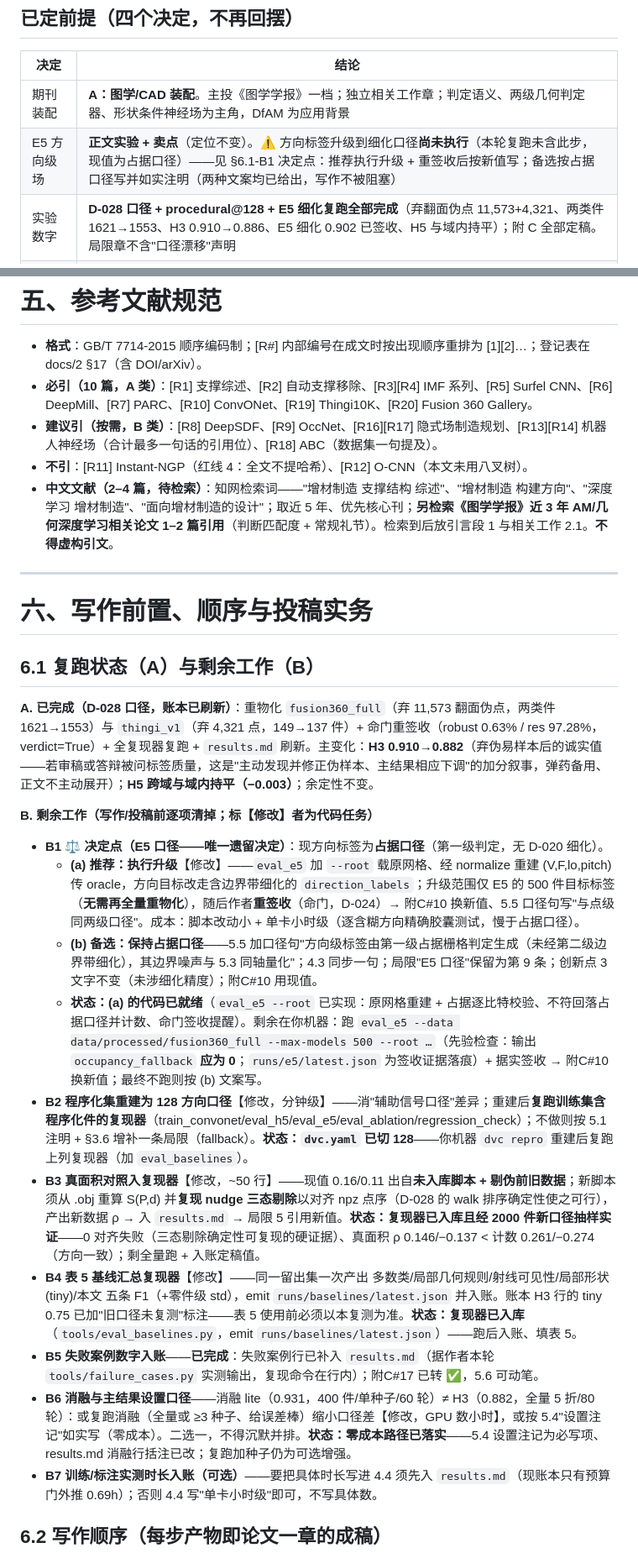
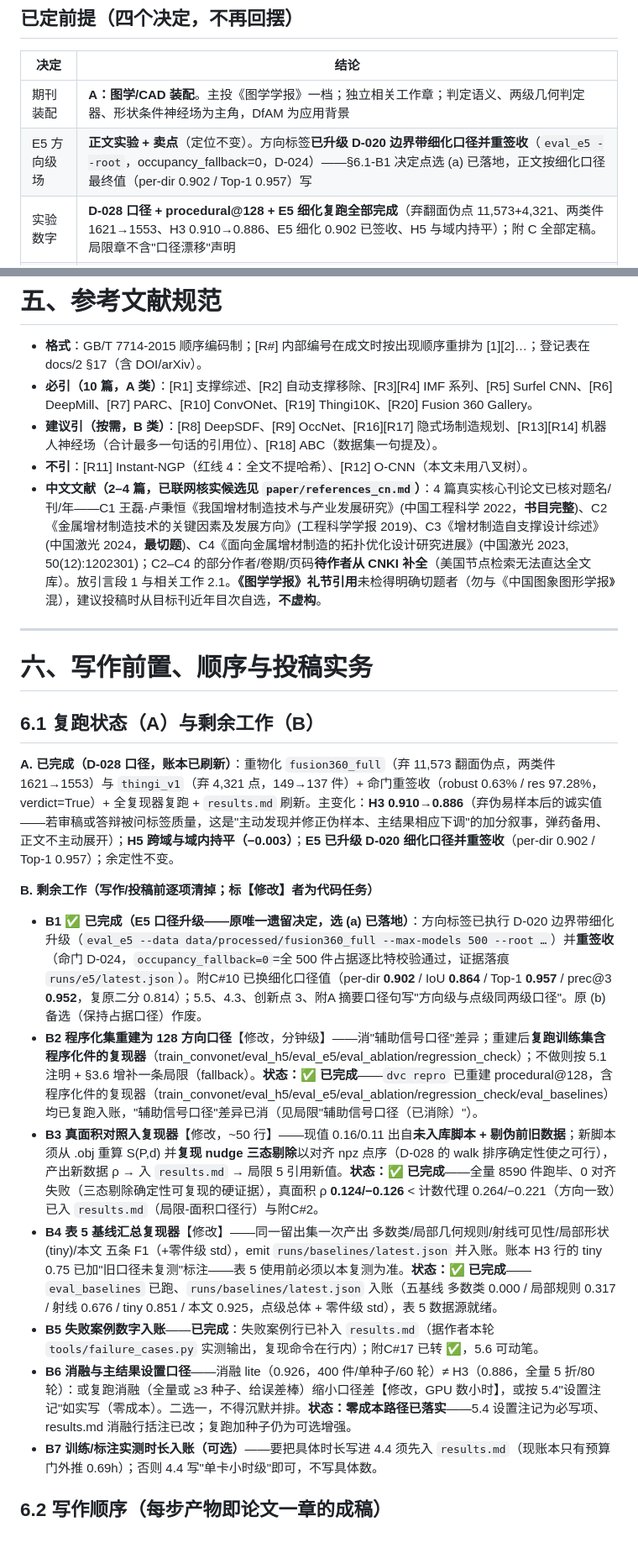
Before and after one commit to OzzieNicholas/SAF, a Markdown page: paper/写作指引.md, 2 parts joined by grey strips. Shown at 84% size. GitHub-like rendering.

```diff
--- a/paper/写作指引.md
+++ b/paper/写作指引.md
@@ -11,7 +11,7 @@
 | 决定 | 结论 |
 |---|---|
 | 期刊装配 | **A：图学/CAD 装配**。主投《图学学报》一档；独立相关工作章；判定语义、两级几何判定器、形状条件神经场为主角，DfAM 为应用背景 |
-| E5 方向级场 | **正文实验 + 卖点**（定位不变）。⚠ 方向标签升级到细化口径**尚未执行**（本轮复跑未含此步，现值为占据口径）——见 §6.1-B1 决定点：推荐执行升级 + 重签收后按新值写；备选按占据口径写并如实注明（两种文案均已给出，写作不被阻塞） |
+| E5 方向级场 | **正文实验 + 卖点**（定位不变）。方向标签**已升级 D-020 边界带细化口径并重签收**（`eval_e5 --root`，occupancy_fallback=0，D-024）——§6.1-B1 决定点选 (a) 已落地，正文按细化口径最终值（per-dir 0.902 / Top-1 0.957）写 |
 | 实验数字 | **D-028 口径 + procedural@128 + E5 细化复跑全部完成**（弃翻面伪点 11,573+4,321、两类件 1621→1553、H3 0.910→0.886、E5 细化 0.902 已签收、H5 与域内持平）；附 C 全部定稿。局限章不含"口径漂移"声明 |
 | 篇幅 | **1.0–1.2 万字**（中文正文，不含参考文献与图表题注）；图 10 幅、表 6 张、算法框 1 个 |
 
@@ -260,7 +260,7 @@
 - **必引（10 篇，A 类）**：[R1] 支撑综述、[R2] 自动支撑移除、[R3][R4] IMF 系列、[R5] Surfel CNN、[R6] DeepMill、[R7] PARC、[R10] ConvONet、[R19] Thingi10K、[R20] Fusion 360 Gallery。
 - **建议引（按需，B 类）**：[R8] DeepSDF、[R9] OccNet、[R16][R17] 隐式场制造规划、[R13][R14] 机器人神经场（合计最多一句话的引用位）、[R18] ABC（数据集一句提及）。
 - **不引**：[R11] Instant-NGP（红线 4：全文不提哈希）、[R12] O-CNN（本文未用八叉树）。
-- **中文文献（2–4 篇，待检索）**：知网检索词——"增材制造 支撑结构 综述"、"增材制造 构建方向"、"深度学习 增材制造"、"面向增材制造的设计"；取近 5 年、优先核心刊；**另检索《图学学报》近 3 年 AM/几何深度学习相关论文 1–2 篇引用**（判断匹配度 + 常规礼节）。检索到后放引言段 1 与相关工作 2.1。**不得虚构引文**。
+- **中文文献（2–4 篇，已联网核实候选见 `paper/references_cn.md`）**：4 篇真实核心刊论文已核对题名/刊/年——C1 王磊·卢秉恒《我国增材制造技术与产业发展研究》(中国工程科学 2022，**书目完整**)、C2《金属增材制造技术的关键因素及发展方向》(工程科学学报 2019)、C3《增材制造自支撑设计综述》(中国激光 2024，**最切题**)、C4《面向金属增材制造的拓扑优化设计研究进展》(中国激光 2023, 50(12):1202301)；C2–C4 的部分作者/卷期/页码**待作者从 CNKI 补全**（美国节点检索无法直达全文库）。放引言段 1 与相关工作 2.1。**《图学学报》礼节引用**未检得明确切题者（勿与《中国图象图形学报》混），建议投稿时从目标刊近年目次自选，**不虚构**。
 
 ---
 
@@ -268,19 +268,16 @@
 
 ## 6.1 复跑状态（A）与剩余工作（B）
 
-**A. 已完成（D-028 口径，账本已刷新）**：重物化 `fusion360_full`（弃 11,573 翻面伪点，两类件 1621→1553）与 `thingi_v1`（弃 4,321 点，149→137 件）+ 命门重签收（robust 0.63% / res 97.28%，verdict=True）+ 全复现器复跑 + `results.md` 刷新。主变化：**H3 0.910→0.882**（弃伪易样本后的诚实值——若审稿或答辩被问标签质量，这是"主动发现并修正伪样本、主结果相应下调"的加分叙事，弹药备用、正文不主动展开）；**H5 跨域与域内持平（−0.003）**；余定性不变。
+**A. 已完成（D-028 口径，账本已刷新）**：重物化 `fusion360_full`（弃 11,573 翻面伪点，两类件 1621→1553）与 `thingi_v1`（弃 4,321 点，149→137 件）+ 命门重签收（robust 0.63% / res 97.28%，verdict=True）+ 全复现器复跑 + `results.md` 刷新。主变化：**H3 0.910→0.886**（弃伪易样本后的诚实值——若审稿或答辩被问标签质量，这是"主动发现并修正伪样本、主结果相应下调"的加分叙事，弹药备用、正文不主动展开）；**H5 跨域与域内持平（−0.003）**；**E5 已升级 D-020 细化口径并重签收**（per-dir 0.902 / Top-1 0.957）；余定性不变。
 
 **B. 剩余工作（写作/投稿前逐项清掉；标【修改】者为代码任务）**
 
-- **B1 ⚖ 决定点（E5 口径——唯一遗留决定）**：现方向标签为**占据口径**（第一级判定，无 D-020 细化）。
-  - **(a) 推荐：执行升级**【修改】——`eval_e5` 加 `--root` 载原网格、经 normalize 重建 (V,F,lo,pitch) 传 oracle，方向目标改走含边界带细化的 `direction_labels`；升级范围仅 E5 的 500 件目标标签（**无需再全量重物化**），随后作者**重签收**（命门，D-024）→ 附C#10 换新值、5.5 口径句写"与点级同两级口径"。成本：脚本改动小 + 单卡小时级（逐含糊方向精确胶囊测试，慢于占据口径）。
-  - **(b) 备选：保持占据口径**——5.5 加口径句"方向级标签由第一级占据栅格判定生成（未经第二级边界带细化），其边界噪声与 5.3 同轴量化"；4.3 同步一句；局限"E5 口径"保留为第 9 条；创新点 3 文字不变（未涉细化精度）；附C#10 用现值。
-  - **状态：(a) 的代码已就绪**（`eval_e5 --root` 已实现：原网格重建 + 占据逐比特校验、不符回落占据口径并计数、命门签收提醒）。剩余在你机器：跑 `eval_e5 --data data/processed/fusion360_full --max-models 500 --root …`（先验检查：输出 `occupancy_fallback` **应为 0**；`runs/e5/latest.json` 为签收证据落痕）+ 据实签收 → 附C#10 换新值；最终不跑则按 (b) 文案写。
-- **B2 程序化集重建为 128 方向口径**【修改，分钟级】——消"辅助信号口径"差异；重建后**复跑训练集含程序化件的复现器**（train_convonet/eval_h5/eval_e5/eval_ablation/regression_check）；不做则按 5.1 注明 + §3.6 增补一条局限（fallback）。**状态：`dvc.yaml` 已切 128**——你机器 `dvc repro` 重建后复跑上列复现器（加 `eval_baselines`）。
-- **B3 真面积对照入复现器**【修改，~50 行】——现值 0.16/0.11 出自**未入库脚本 + 剔伪前旧数据**；新脚本须从 .obj 重算 S(P,d) 并**复现 nudge 三态剔除**以对齐 npz 点序（D-028 的 walk 排序确定性使之可行），产出新数据 ρ → 入 `results.md` → 局限 5 引用新值。**状态：复现器已入库且经 2000 件新口径抽样实证**——0 对齐失败（三态剔除确定性可复现的硬证据）、真面积 ρ 0.146/−0.137 < 计数 0.261/−0.274（方向一致）；剩全量跑 + 入账定稿值。
-- **B4 表 5 基线汇总复现器**【修改】——同一留出集一次产出 多数类/局部几何规则/射线可见性/局部形状(tiny)/本文 五条 F1（+零件级 std），emit `runs/baselines/latest.json` 并入账。账本 H3 行的 tiny 0.75 已加"旧口径未复测"标注——表 5 使用前必须以本复测为准。**状态：复现器已入库**（`tools/eval_baselines.py`，emit `runs/baselines/latest.json`）——跑后入账、填表 5。
+- **B1 ✅ 已完成（E5 口径升级——原唯一遗留决定，选 (a) 已落地）**：方向标签已执行 D-020 边界带细化升级（`eval_e5 --data data/processed/fusion360_full --max-models 500 --root …`）并**重签收**（命门 D-024，`occupancy_fallback=0`=全 500 件占据逐比特校验通过，证据落痕 `runs/e5/latest.json`）。附C#10 已换细化口径值（per-dir **0.902** / IoU **0.864** / Top-1 **0.957** / prec@3 **0.952**，复原二分 0.814）；5.5、4.3、创新点 3、附A 摘要口径句写"方向级与点级同两级口径"。原 (b) 备选（保持占据口径）作废。
+- **B2 程序化集重建为 128 方向口径**【修改，分钟级】——消"辅助信号口径"差异；重建后**复跑训练集含程序化件的复现器**（train_convonet/eval_h5/eval_e5/eval_ablation/regression_check）；不做则按 5.1 注明 + §3.6 增补一条局限（fallback）。**状态：✅ 已完成**——`dvc repro` 已重建 procedural@128，含程序化件的复现器（train_convonet/eval_h5/eval_e5/eval_ablation/regression_check/eval_baselines）均已复跑入账，"辅助信号口径"差异已消（见局限"辅助信号口径（已消除）"）。
+- **B3 真面积对照入复现器**【修改，~50 行】——现值 0.16/0.11 出自**未入库脚本 + 剔伪前旧数据**；新脚本须从 .obj 重算 S(P,d) 并**复现 nudge 三态剔除**以对齐 npz 点序（D-028 的 walk 排序确定性使之可行），产出新数据 ρ → 入 `results.md` → 局限 5 引用新值。**状态：✅ 已完成**——全量 8590 件跑毕、0 对齐失败（三态剔除确定性可复现的硬证据），真面积 ρ **0.124/−0.126** < 计数代理 0.264/−0.221（方向一致）已入 `results.md`（局限-面积口径行）与附C#2。
+- **B4 表 5 基线汇总复现器**【修改】——同一留出集一次产出 多数类/局部几何规则/射线可见性/局部形状(tiny)/本文 五条 F1（+零件级 std），emit `runs/baselines/latest.json` 并入账。账本 H3 行的 tiny 0.75 已加"旧口径未复测"标注——表 5 使用前必须以本复测为准。**状态：✅ 已完成**——`eval_baselines` 已跑、`runs/baselines/latest.json` 入账（五基线 多数类 0.000 / 局部规则 0.317 / 射线 0.676 / tiny 0.851 / 本文 0.925，点级总体 + 零件级 std），表 5 数据源就绪。
 - **B5 失败案例数字入账**——**已完成**：失败案例行已补入 `results.md`（据作者本轮 `tools/failure_cases.py` 实测输出，复现命令在行内）；附C#17 已转 ✅，5.6 可动笔。
-- **B6 消融与主结果设置口径**——消融 lite（0.931，400 件/单种子/60 轮）≠ H3（0.882，全量 5 折/80 轮）：或复跑消融（全量或 ≥3 种子、给误差棒）缩小口径差【修改，GPU 数小时】，或按 5.4"设置注记"如实写（零成本）。二选一，不得沉默并排。**状态：零成本路径已落实**——5.4 设置注记为必写项、results.md 消融行括注已改；复跑加种子仍为可选增强。
+- **B6 消融与主结果设置口径**——消融 lite（0.926，400 件/单种子/60 轮）≠ H3（0.886，全量 5 折/80 轮）：或复跑消融（全量或 ≥3 种子、给误差棒）缩小口径差【修改，GPU 数小时】，或按 5.4"设置注记"如实写（零成本）。二选一，不得沉默并排。**状态：零成本路径已落实**——5.4 设置注记为必写项、results.md 消融行括注已改；复跑加种子仍为可选增强。
 - **B7 训练/标注实测时长入账（可选）**——要把具体时长写进 4.4 须先入 `results.md`（现账本只有预算门外推 0.69h）；否则 4.4 写"单卡小时级"即可，不写具体数。
 
 ## 6.2 写作顺序（每步产物即论文一章的成稿）
```
Also changed, not shown: other parts of paper/写作指引.md (+15 -15 lines).
